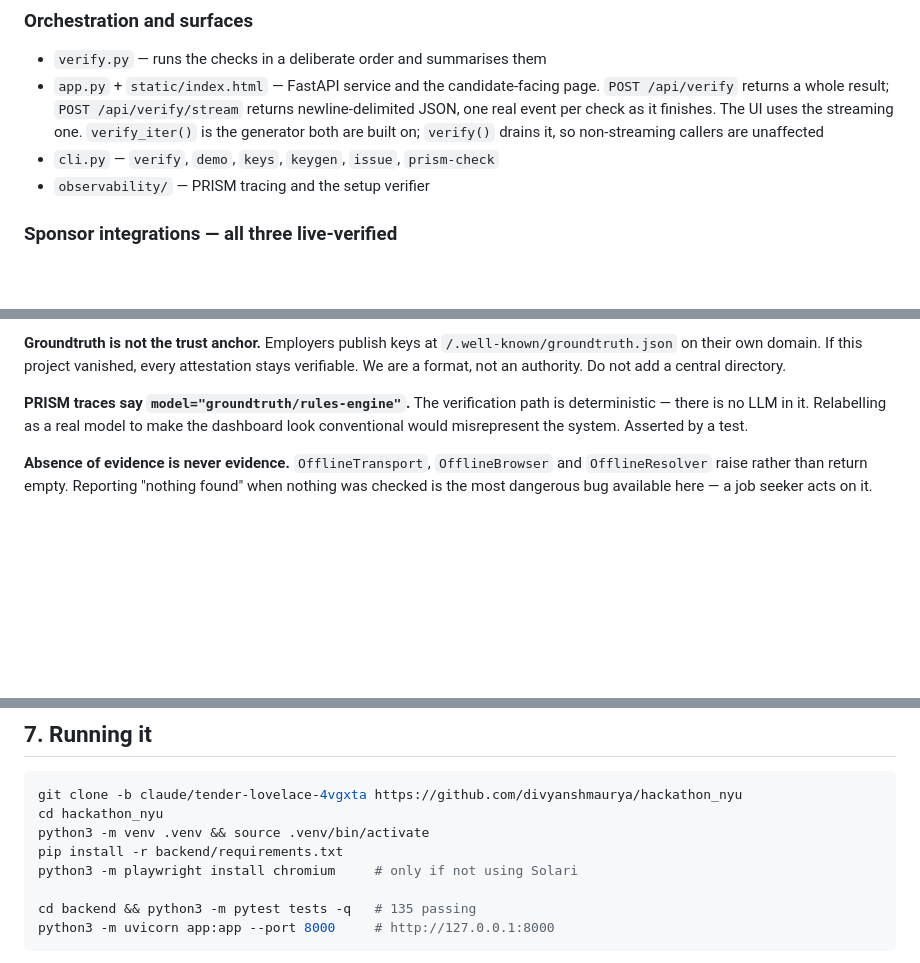
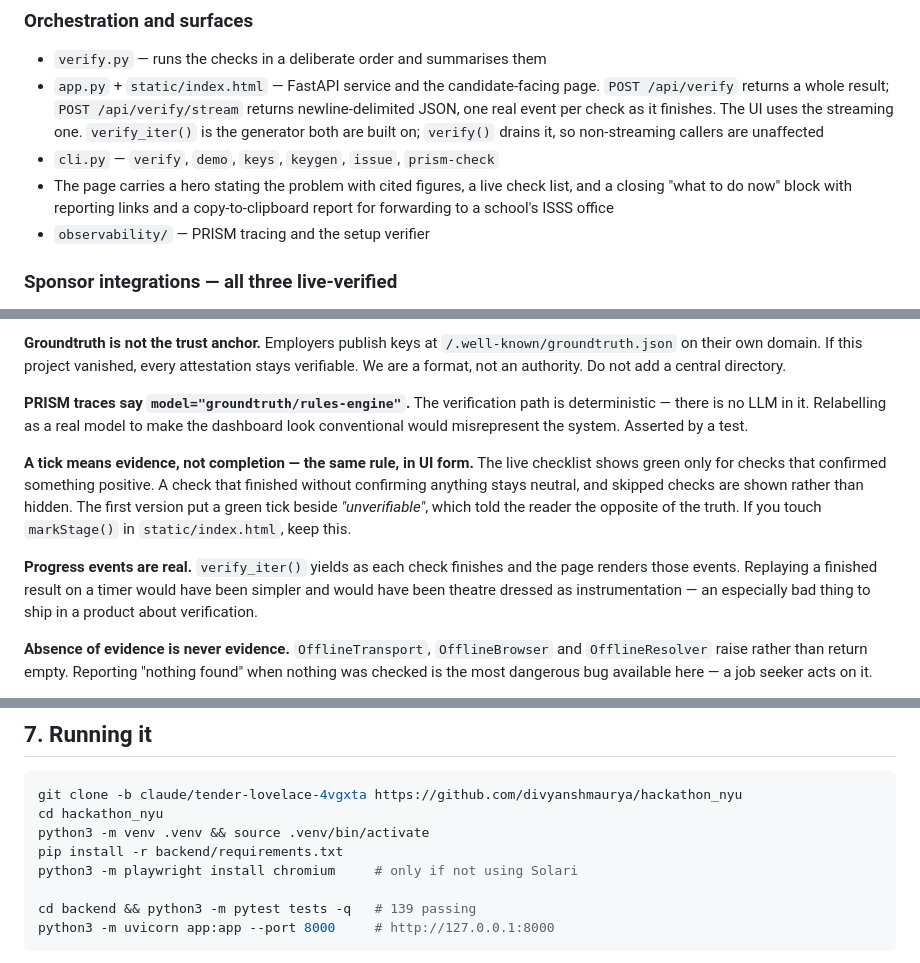
Before and after one commit to divyanshmaurya/hackathon_nyu, a Markdown page: CONTEXT.md, 3 parts joined by grey strips. Rendered like a GitHub page; blank space fills up the shorter version.

````diff
--- a/CONTEXT.md
+++ b/CONTEXT.md
@@ -92,6 +92,9 @@ All of this works and is tested. Nothing below is a stub.
   the streaming one. `verify_iter()` is the generator both are built on;
   `verify()` drains it, so non-streaming callers are unaffected
 - `cli.py` — `verify`, `demo`, `keys`, `keygen`, `issue`, `prism-check`
+- The page carries a hero stating the problem with cited figures, a live check
+  list, and a closing "what to do now" block with reporting links and a
+  copy-to-clipboard report for forwarding to a school's ISSS office
 - `observability/` — PRISM tracing and the setup verifier
 
 ### Sponsor integrations — all three live-verified
@@ -148,6 +151,18 @@ is deterministic — there is no LLM in it. Relabelling as a real model to make
 the dashboard look conventional would misrepresent the system. Asserted by a
 test.
 
+**A tick means evidence, not completion — the same rule, in UI form.** The
+live checklist shows green only for checks that confirmed something positive. A
+check that finished without confirming anything stays neutral, and skipped
+checks are shown rather than hidden. The first version put a green tick beside
+*"unverifiable"*, which told the reader the opposite of the truth. If you touch
+`markStage()` in `static/index.html`, keep this.
+
+**Progress events are real.** `verify_iter()` yields as each check finishes and
+the page renders those events. Replaying a finished result on a timer would
+have been simpler and would have been theatre dressed as instrumentation — an
+especially bad thing to ship in a product about verification.
+
 **Absence of evidence is never evidence.** `OfflineTransport`,
 `OfflineBrowser` and `OfflineResolver` raise rather than return empty. Reporting
 "nothing found" when nothing was checked is the most dangerous bug available
@@ -214,7 +230,7 @@ python3 -m venv .venv && source .venv/bin/activate
 pip install -r backend/requirements.txt
 python3 -m playwright install chromium     # only if not using Solari
 
-cd backend && python3 -m pytest tests -q   # 135 passing
+cd backend && python3 -m pytest tests -q   # 139 passing
 python3 -m uvicorn app:app --port 8000     # http://127.0.0.1:8000
 ```
 
````
Also changed, not shown: other parts of CONTEXT.md (+1 -0 lines), README.md (+35 -2 lines).
